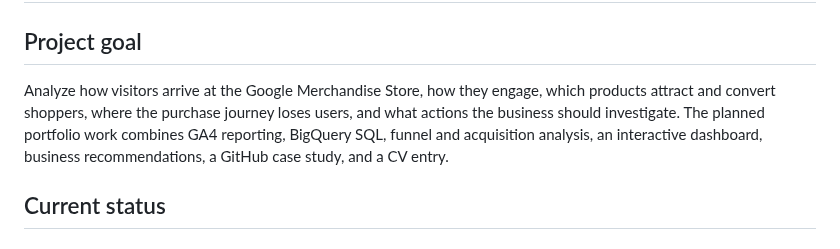
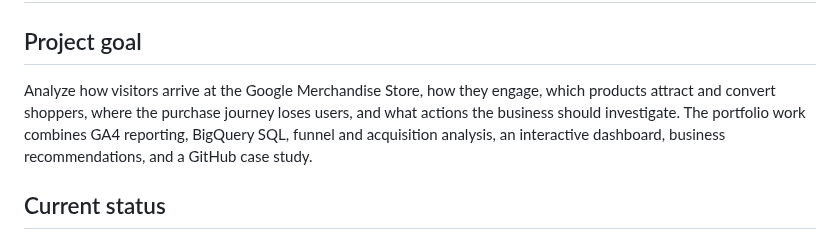
Before and after one commit to mahima68/Google-Merchandise-Store-Analytics, a Markdown page: docs/project-progress-and-data-report.md, the part around the change. Drawn GitHub-style.

Commit message:
Remove CV wording references from case study

```diff
--- a/docs/project-progress-and-data-report.md
+++ b/docs/project-progress-and-data-report.md
@@ -2,7 +2,7 @@
 
 ## Project goal
 
-Analyze how visitors arrive at the Google Merchandise Store, how they engage, which products attract and convert shoppers, where the purchase journey loses users, and what actions the business should investigate. The planned portfolio work combines GA4 reporting, BigQuery SQL, funnel and acquisition analysis, an interactive dashboard, business recommendations, a GitHub case study, and a CV entry.
+Analyze how visitors arrive at the Google Merchandise Store, how they engage, which products attract and convert shoppers, where the purchase journey loses users, and what actions the business should investigate. The portfolio work combines GA4 reporting, BigQuery SQL, funnel and acquisition analysis, an interactive dashboard, business recommendations, and a GitHub case study.
 
 ## Current status
 
```
